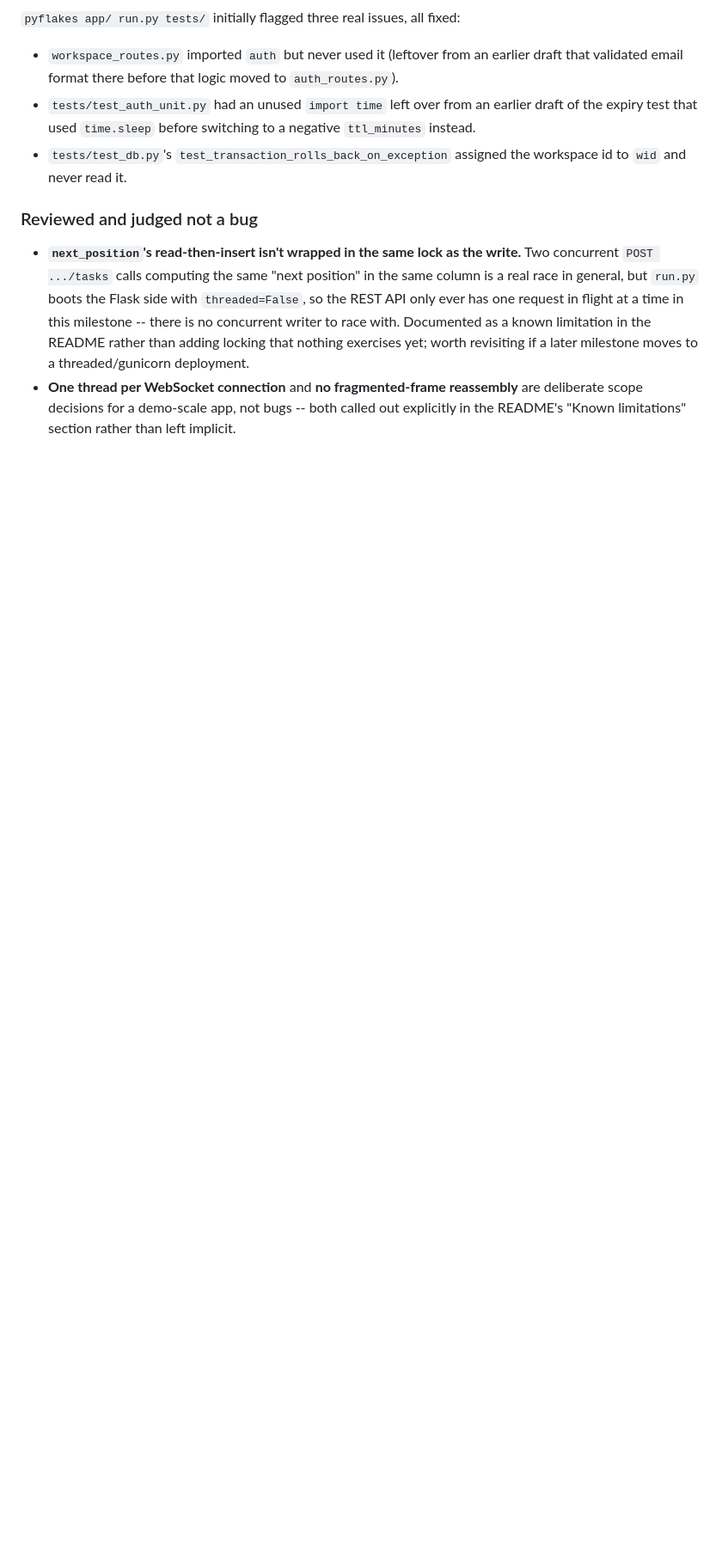
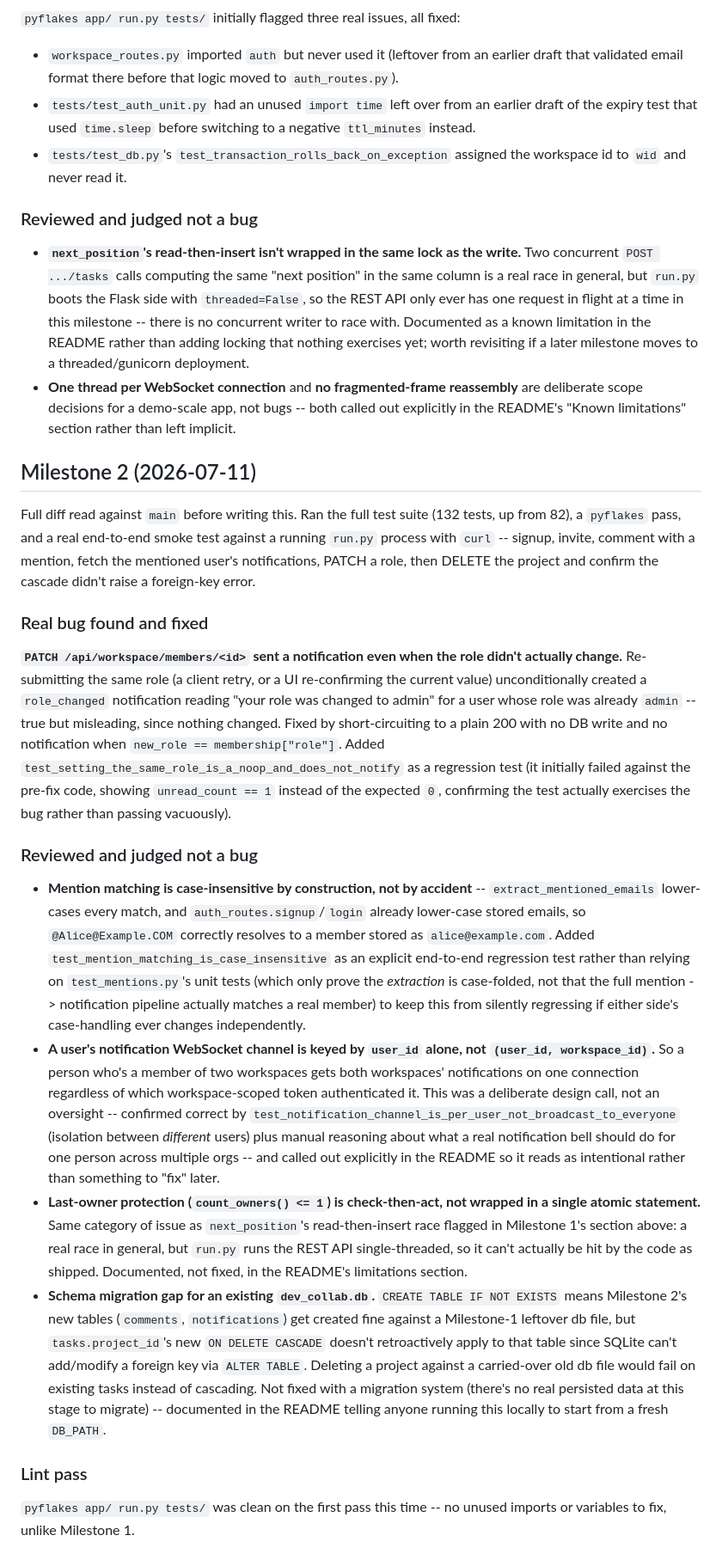
Before and after one commit to usmanwajid09/daily-builds, a Markdown page: dev_collab_platform/REVIEW.md, the part around the change. Shown at 86% size. Drawn GitHub-style; blank space fills up the shorter version.

Commit message:
dev-collab-platform milestone 2 self-review log
Documents the review pass for this milestone: the no-op role-change
notification bug (fixed in the previous commit) including that the
regression test was verified to actually fail against the pre-fix
code, the case-insensitive-mention end-to-end regression test added
as a belt-and-suspenders check on top of the existing unit-level
coverage, and three items considered and explicitly not changed --
the check-then-act last-owner race, the per-user (not per-workspace)
notification channel design, and the schema-migration gap for
pre-existing db files -- with reasoning for each, matching the
running-log format used since Milestone 1.

```diff
--- a/dev_collab_platform/REVIEW.md
+++ b/dev_collab_platform/REVIEW.md
@@ -84,3 +84,72 @@ fixed:
   reassembly** are deliberate scope decisions for a demo-scale app, not
   bugs -- both called out explicitly in the README's "Known
   limitations" section rather than left implicit.
+
+## Milestone 2 (2026-07-11)
+
+Full diff read against `main` before writing this. Ran the full test
+suite (132 tests, up from 82), a `pyflakes` pass, and a real end-to-end
+smoke test against a running `run.py` process with `curl` -- signup,
+invite, comment with a mention, fetch the mentioned user's
+notifications, PATCH a role, then DELETE the project and confirm the
+cascade didn't raise a foreign-key error.
+
+### Real bug found and fixed
+
+**`PATCH /api/workspace/members/<id>` sent a notification even when
+the role didn't actually change.** Re-submitting the same role (a
+client retry, or a UI re-confirming the current value) unconditionally
+created a `role_changed` notification reading "your role was changed
+to admin" for a user whose role was already `admin` -- true but
+misleading, since nothing changed. Fixed by short-circuiting to a
+plain 200 with no DB write and no notification when `new_role ==
+membership["role"]`. Added
+`test_setting_the_same_role_is_a_noop_and_does_not_notify` as a
+regression test (it initially failed against the pre-fix code, showing
+`unread_count == 1` instead of the expected `0`, confirming the test
+actually exercises the bug rather than passing vacuously).
+
+### Reviewed and judged not a bug
+
+- **Mention matching is case-insensitive by construction, not by
+  accident** -- `extract_mentioned_emails` lower-cases every match, and
+  `auth_routes.signup`/`login` already lower-case stored emails, so
+  `@Alice@Example.COM` correctly resolves to a member stored as
+  `alice@example.com`. Added
+  `test_mention_matching_is_case_insensitive` as an explicit end-to-end
+  regression test rather than relying on `test_mentions.py`'s unit
+  tests (which only prove the *extraction* is case-folded, not that
+  the full mention -> notification pipeline actually matches a real
+  member) to keep this from silently regressing if either side's
+  case-handling ever changes independently.
+- **A user's notification WebSocket channel is keyed by `user_id`
+  alone, not `(user_id, workspace_id)`.** So a person who's a member of
+  two workspaces gets both workspaces' notifications on one connection
+  regardless of which workspace-scoped token authenticated it. This
+  was a deliberate design call, not an oversight -- confirmed correct
+  by `test_notification_channel_is_per_user_not_broadcast_to_everyone`
+  (isolation between *different* users) plus manual reasoning about
+  what a real notification bell should do for one person across
+  multiple orgs -- and called out explicitly in the README so it reads
+  as intentional rather than something to "fix" later.
+- **Last-owner protection (`count_owners() <= 1`) is check-then-act,
+  not wrapped in a single atomic statement.** Same category of issue
+  as `next_position`'s read-then-insert race flagged in Milestone 1's
+  section above: a real race in general, but `run.py` runs the REST
+  API single-threaded, so it can't actually be hit by the code as
+  shipped. Documented, not fixed, in the README's limitations section.
+- **Schema migration gap for an existing `dev_collab.db`.** `CREATE
+  TABLE IF NOT EXISTS` means Milestone 2's new tables (`comments`,
+  `notifications`) get created fine against a Milestone-1 leftover db
+  file, but `tasks.project_id`'s new `ON DELETE CASCADE` doesn't
+  retroactively apply to that table since SQLite can't add/modify a
+  foreign key via `ALTER TABLE`. Deleting a project against a
+  carried-over old db file would fail on existing tasks instead of
+  cascading. Not fixed with a migration system (there's no real
+  persisted data at this stage to migrate) -- documented in the README
+  telling anyone running this locally to start from a fresh `DB_PATH`.
+
+### Lint pass
+
+`pyflakes app/ run.py tests/` was clean on the first pass this time --
+no unused imports or variables to fix, unlike Milestone 1.
```
